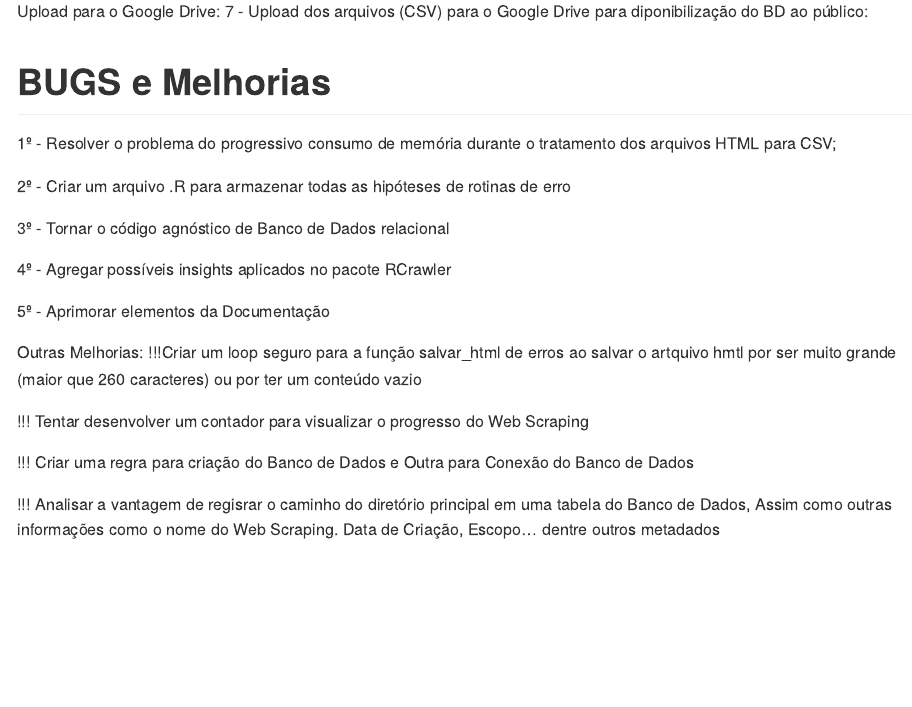
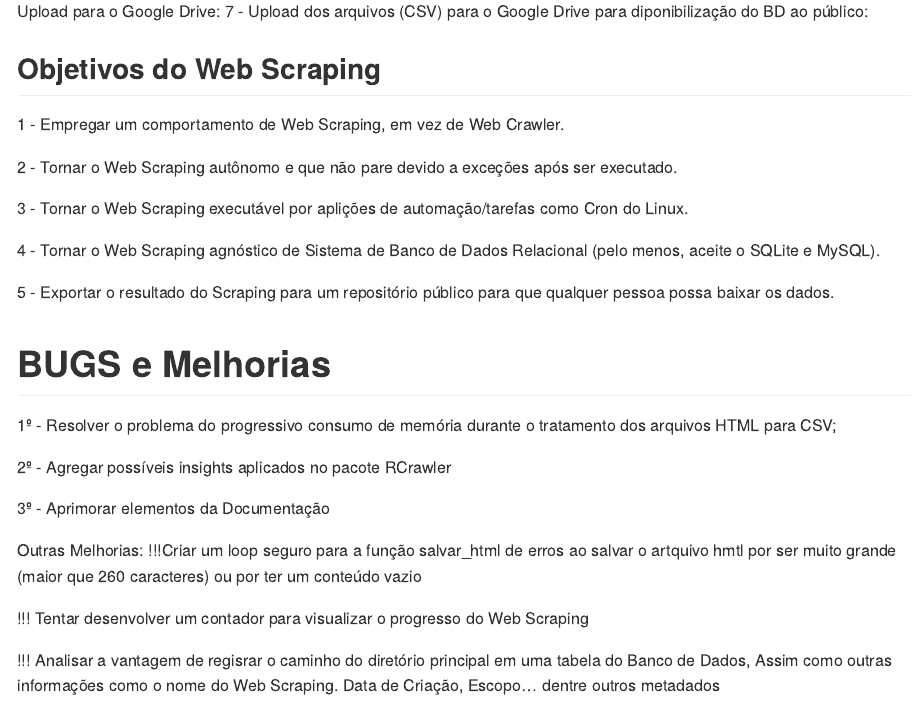
Before and after one commit to georgevbsantiago/tcmbapessoal, an R Markdown document (README.Rmd): the page in a window 1100 px wide, from 1240 px down. Rendered offline with R 4.5, knitr and Pandoc, with nearby package versions.

Commit message:
Ajustes no Readme.

```diff
--- a/README.Rmd
+++ b/README.Rmd
@@ -51,26 +51,31 @@ Tratamento dos Dados:
 Upload para o Google Drive:
 7 - Upload dos arquivos (CSV) para o Google Drive para diponibilização do BD ao público:
 
+## Objetivos do Web Scraping
+
+1 - Empregar um comportamento de Web Scraping, em vez de Web Crawler.
+
+2 - Tornar o Web Scraping autônomo e que não pare devido a exceções após ser executado.
+
+3 - Tornar o Web Scraping executável por aplições de automação/tarefas como Cron do Linux.
+
+4 - Tornar o Web Scraping agnóstico de Sistema de Banco de Dados Relacional (pelo menos, aceite o SQLite e MySQL).
+
+5 - Exportar o resultado do Scraping para um repositório público para que qualquer pessoa possa baixar os dados.
 
 # BUGS e Melhorias
 
 
 1º - Resolver o problema do progressivo consumo de memória durante o tratamento dos arquivos HTML para CSV;
 
-2º - Criar um arquivo .R para armazenar todas as hipóteses de rotinas de erro
+2º - Agregar possíveis insights aplicados no pacote RCrawler
 
-3º - Tornar o código agnóstico de Banco de Dados relacional
-
-4º - Agregar possíveis insights aplicados no pacote RCrawler
-
-5º - Aprimorar elementos da Documentação
+3º - Aprimorar elementos da Documentação
 
 Outras Melhorias:
 !!!Criar um loop seguro para a função salvar_html de erros ao salvar o artquivo hmtl por ser muito grande (maior que 260 caracteres) ou por ter um conteúdo vazio
 
 !!! Tentar desenvolver um contador para visualizar o progresso do Web Scraping
-
-!!! Criar uma regra para criação do Banco de Dados e Outra para Conexão do Banco de Dados
 
 !!! Analisar a vantagem de regisrar o caminho do diretório principal em uma tabela do Banco de Dados,
 Assim como outras informações como o nome do Web Scraping. Data de Criação, Escopo... dentre outros metadados
```
Also changed, not shown: R/utils.R (+8 -6 lines).
